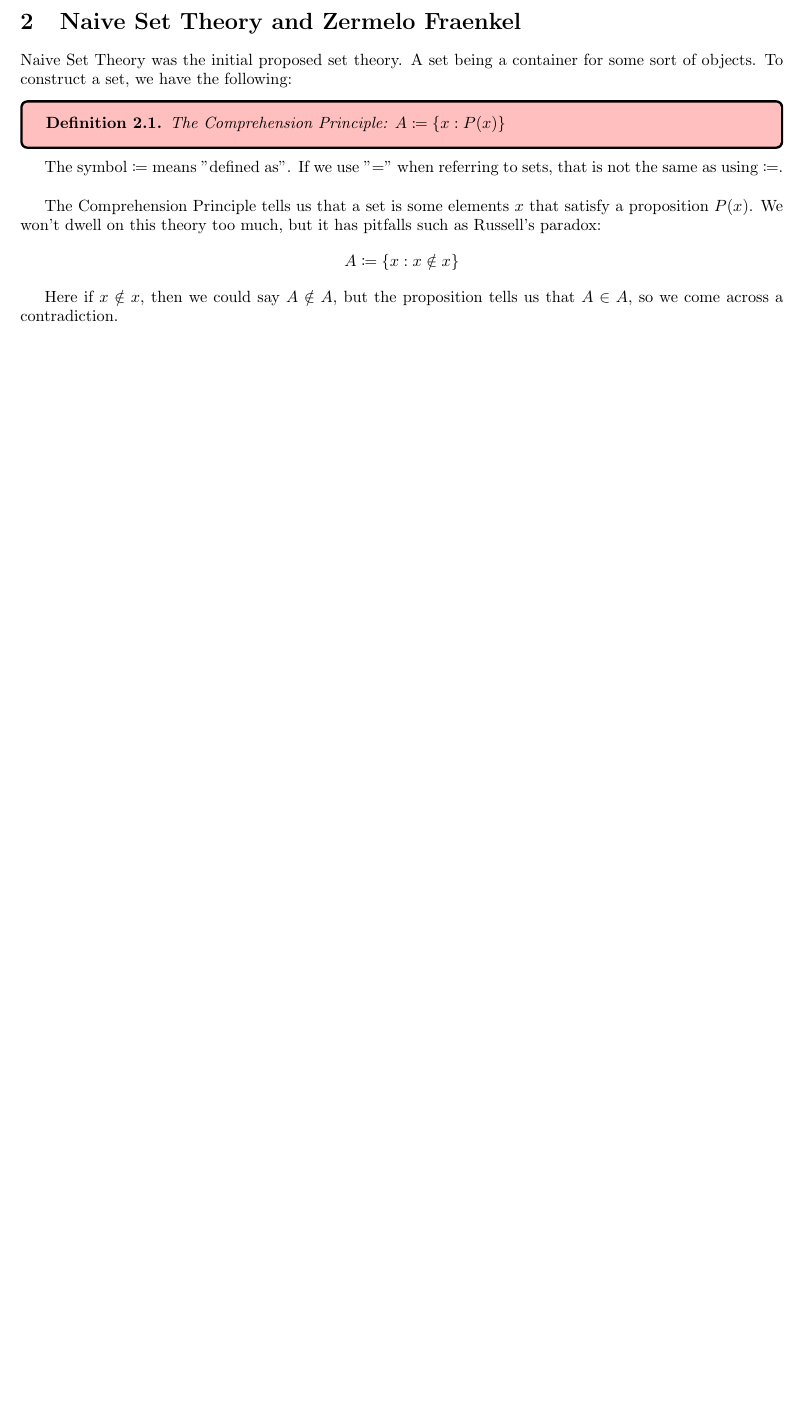
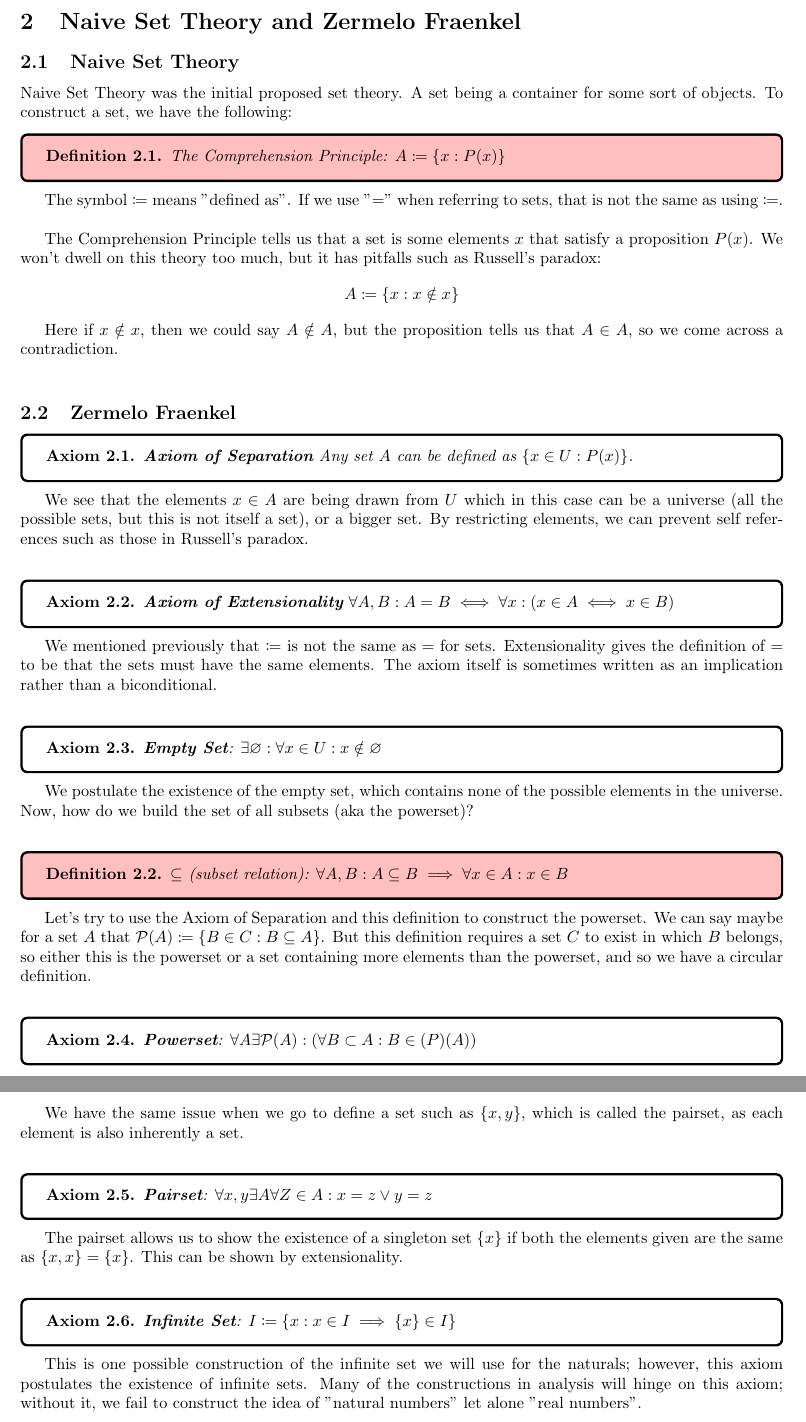
Before and after one commit to ScifiWarlock/Analysis-Notes, a LaTeX document (main.tex): part of page 4 of 4 before the commit and two parts of pages 4 and 5 of 6 after it, the two joined at a grey line, cut so that both start at the same text, the shorter picture padded with empty space. Compiled offline with pdfLaTeX.

Commit message:
finished set theory

```diff
--- a/main.tex
+++ b/main.tex
@@ -132,6 +132,7 @@ The reason why this is a one-way implication is because the left hand statement
 %------------------------------------------------------------%
 
 \section{Naive Set Theory and Zermelo Fraenkel}
+\subsection{Naive Set Theory}
 Naive Set Theory was the initial proposed set theory. A set being a container for some sort of objects. To construct a set, we have the following:
 \begin{defn}
     The Comprehension Principle: $A \coloneq \{x : P(x)\}$
@@ -145,6 +146,48 @@ The Comprehension Principle tells us that a set is some elements $x$ that satisf
 
 Here if $x \notin x$, then we could say $A \notin A$, but the proposition tells us that $A \in A$, so we come across a contradiction.\\
 
+\subsection{Zermelo Fraenkel}
+\begin{axm}
+    \textbf{Axiom of Separation} Any set $A$ can be defined as $\{x \in U : P(x)\}$.
+\end{axm}
+We see that the elements $x \in A$ are being drawn from $U$ which in this case can be a universe (all the possible sets, but this is not itself a set), or a bigger set. By restricting elements, we can prevent self references such as those in Russell's paradox.\\
+
+\begin{axm}
+    \textbf{Axiom of Extensionality} $\forall A, B: A = B \iff \forall x: (x \in A \iff x \in B)$
+\end{axm}
+We mentioned previously that $\coloneq$ is not the same as $=$ for sets. Extensionality gives the definition of $=$ to be that the sets must have the same elements. The axiom itself is sometimes written as an implication rather than a biconditional.\\
+
+\begin{axm}
+    \textbf{Empty Set}: $\exists \varnothing : \forall x \in U: x \notin \varnothing$
+\end{axm}
+We postulate the existence of the empty set, which contains none of the possible elements in the universe. Now, how do we build the set of all subsets (aka the powerset)?\\
+
+\begin{defn}
+    $\subseteq$ (subset relation): $\forall A, B: A \subseteq B \implies \forall x \in A: x \in B$
+\end{defn}
+Let's try to use the Axiom of Separation and this definition to construct the powerset. We can say maybe for a set $A$ that $\mathcal{P}(A) \coloneq \{B \in C: B \subseteq A\}$. But this definition requires a set $C$ to exist in which $B$ belongs, so either this is the powerset or a set containing more elements than the powerset, and so we have a circular definition.\\
+
+\begin{axm}
+    \textbf{Powerset}: $\forall A \exists \mathcal{P}(A): (\forall B \subset A: B \in \mathcal(P)(A))$
+\end{axm}
+We have the same issue when we go to define a set such as $\{x, y\}$, which is called the pairset, as each element is also inherently a set.\\
+
+\begin{axm}
+    \textbf{Pairset}: $\forall x, y \exists A \forall Z \in A: x = z \lor y = z$
+\end{axm}
+The pairset allows us to show the existence of a singleton set $\{x\}$ if both the elements given are the same as $\{x, x\} = \{x\}$. This can be shown by extensionality.\\
+
+\begin{axm}
+    \textbf{Infinite Set}: $I \coloneq \{x: x \in I \implies \{x\} \in I\}$
+\end{axm}
+This is one possible construction of the infinite set we will use for the naturals; however, this axiom postulates the existence of infinite sets. Many of the constructions in analysis will hinge on this axiom; without it, we fail to construct the idea of "natural numbers" let alone "real numbers".\\
+\pagebreak
+
+%----------------------------------------------------------------------------%
+
+\section{Ordered Pairs and Relations}
+
+
 
 
 \end{document}
```
Also changed, not shown: main.pdf, 7 other files.
